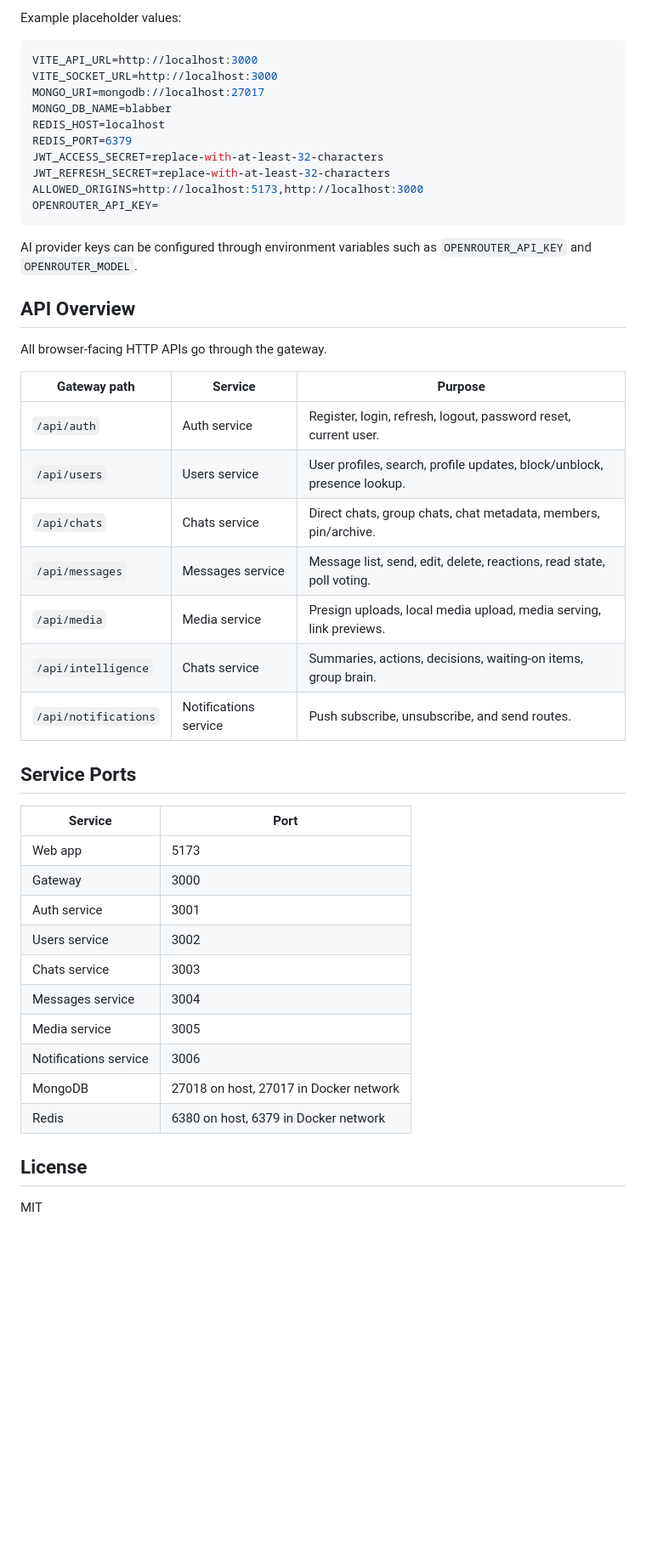
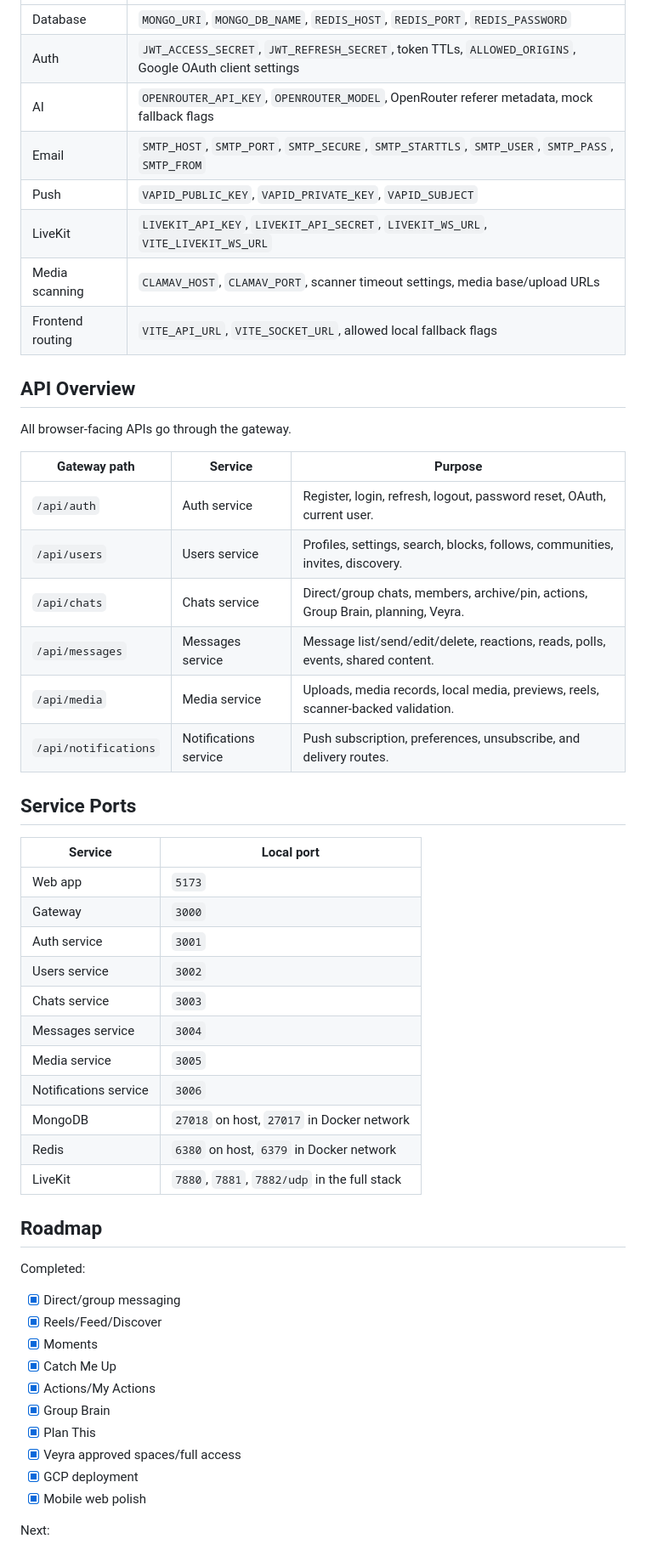
Before and after one commit to YugmPatel/Blabber, a Markdown page: README.md, the part around one of its changes. Shown at 85% size. Rendered like a GitHub page; blank space fills up the shorter version.

Commit message:
Polish README and project presentation

````diff
--- a/README.md
+++ b/README.md
@@ -326,49 +255,55 @@ The project uses environment variables for service configuration. See `.env.exam
-Example placeholder values:
-
-```env
-VITE_API_URL=http://localhost:3000
-VITE_SOCKET_URL=http://localhost:3000
-MONGO_URI=mongodb://localhost:27017
-MONGO_DB_NAME=blabber
-REDIS_HOST=localhost
-REDIS_PORT=6379
-JWT_ACCESS_SECRET=replace-with-at-least-32-characters
-JWT_REFRESH_SECRET=replace-with-at-least-32-characters
-ALLOWED_ORIGINS=http://localhost:5173,http://localhost:3000
-OPENROUTER_API_KEY=
-```
-
-AI provider keys can be configured through environment variables such as `OPENROUTER_API_KEY` and `OPENROUTER_MODEL`.
+| Database | `MONGO_URI`, `MONGO_DB_NAME`, `REDIS_HOST`, `REDIS_PORT`, `REDIS_PASSWORD` |
+| Auth | `JWT_ACCESS_SECRET`, `JWT_REFRESH_SECRET`, token TTLs, `ALLOWED_ORIGINS`, Google OAuth client settings |
+| AI | `OPENROUTER_API_KEY`, `OPENROUTER_MODEL`, OpenRouter referer metadata, mock fallback flags |
+| Email | `SMTP_HOST`, `SMTP_PORT`, `SMTP_SECURE`, `SMTP_STARTTLS`, `SMTP_USER`, `SMTP_PASS`, `SMTP_FROM` |
+| Push | `VAPID_PUBLIC_KEY`, `VAPID_PRIVATE_KEY`, `VAPID_SUBJECT` |
+| LiveKit | `LIVEKIT_API_KEY`, `LIVEKIT_API_SECRET`, `LIVEKIT_WS_URL`, `VITE_LIVEKIT_WS_URL` |
+| Media scanning | `CLAMAV_HOST`, `CLAMAV_PORT`, scanner timeout settings, media base/upload URLs |
+| Frontend routing | `VITE_API_URL`, `VITE_SOCKET_URL`, allowed local fallback flags |
 
 ## API Overview
 
-All browser-facing HTTP APIs go through the gateway.
+All browser-facing APIs go through the gateway.
 
 | Gateway path | Service | Purpose |
 | --- | --- | --- |
-| `/api/auth` | Auth service | Register, login, refresh, logout, password reset, current user. |
-| `/api/users` | Users service | User profiles, search, profile updates, block/unblock, presence lookup. |
-| `/api/chats` | Chats service | Direct chats, group chats, chat metadata, members, pin/archive. |
-| `/api/messages` | Messages service | Message list, send, edit, delete, reactions, read state, poll voting. |
-| `/api/media` | Media service | Presign uploads, local media upload, media serving, link previews. |
-| `/api/intelligence` | Chats service | Summaries, actions, decisions, waiting-on items, group brain. |
-| `/api/notifications` | Notifications service | Push subscribe, unsubscribe, and send routes. |
+| `/api/auth` | Auth service | Register, login, refresh, logout, password reset, OAuth, current user. |
+| `/api/users` | Users service | Profiles, settings, search, blocks, follows, communities, invites, discovery. |
+| `/api/chats` | Chats service | Direct/group chats, members, archive/pin, actions, Group Brain, planning, Veyra. |
+| `/api/messages` | Messages service | Message list/send/edit/delete, reactions, reads, polls, events, shared content. |
+| `/api/media` | Media service | Uploads, media records, local media, previews, reels, scanner-backed validation. |
+| `/api/notifications` | Notifications service | Push subscription, preferences, unsubscribe, and delivery routes. |
 
 ## Service Ports
 
-| Service | Port |
+| Service | Local port |
 | --- | --- |
-| Web app | 5173 |
-| Gateway | 3000 |
-| Auth service | 3001 |
-| Users service | 3002 |
-| Chats service | 3003 |
-| Messages service | 3004 |
-| Media service | 3005 |
-| Notifications service | 3006 |
-| MongoDB | 27018 on host, 27017 in Docker network |
-| Redis | 6380 on host, 6379 in Docker network |
+| Web app | `5173` |
+| Gateway | `3000` |
+| Auth service | `3001` |
+| Users service | `3002` |
+| Chats service | `3003` |
+| Messages service | `3004` |
+| Media service | `3005` |
+| Notifications service | `3006` |
+| MongoDB | `27018` on host, `27017` in Docker network |
+| Redis | `6380` on host, `6379` in Docker network |
+| LiveKit | `7880`, `7881`, `7882/udp` in the full stack |
 
-## License
+## Roadmap
 
-MIT
+Completed:
+
+- [x] Direct/group messaging
+- [x] Reels/Feed/Discover
+- [x] Moments
+- [x] Catch Me Up
+- [x] Actions/My Actions
+- [x] Group Brain
+- [x] Plan This
+- [x] Veyra approved spaces/full access
+- [x] GCP deployment
+- [x] Mobile web polish
+
+Next:
+
````
Also changed, not shown: other parts of README.md (+181 -235 lines).
